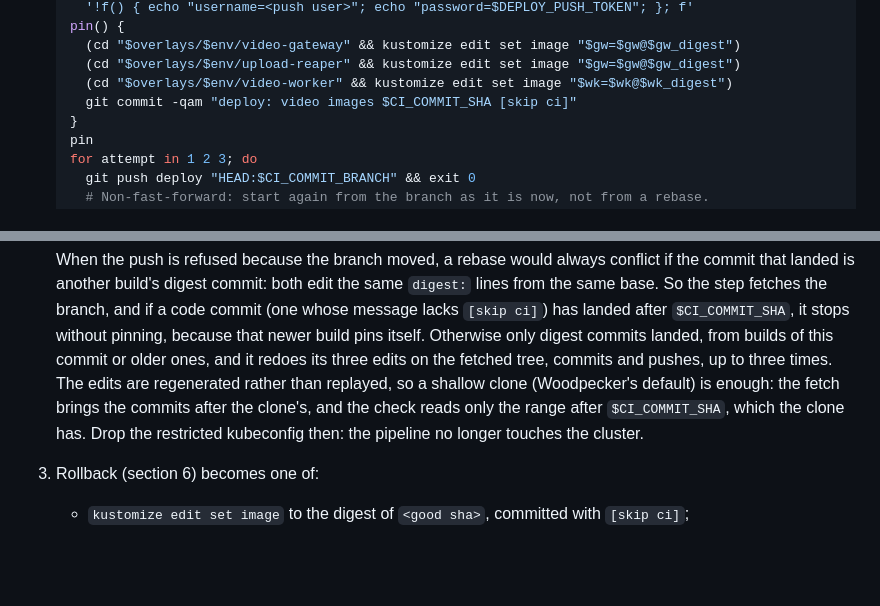
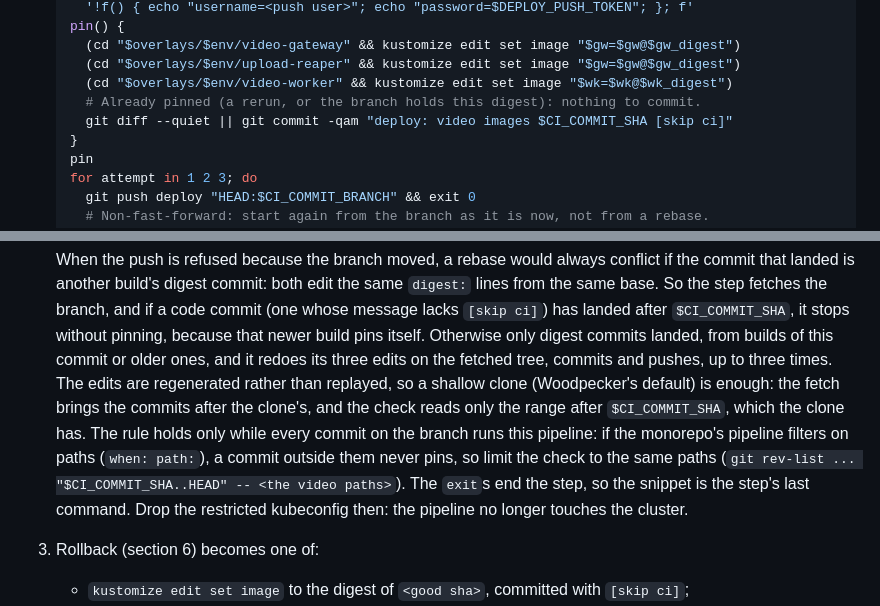
Before and after one commit to Jerome-Joseph-1/ULW-Video-Streaming-Platform, a Markdown page: deploy/askedin/RUNBOOK.md, 2 parts joined by grey strips. Drawn GitHub-style; blank space fills up the shorter version.

Commit message:
docs(deploy): let a rerun of a pinned commit pass, and guard rollbacks
The digest step commits only when its edits change the tree, so rerunning a
commit that is already pinned succeeds instead of failing on an empty commit.
The runbook says the newer-build rule needs every commit to run the pipeline,
and how to scope the check under a path filter; that the snippet is the step's
last command; and that pipelines still running on the branch are cancelled or
waited out before a rollback by digest, which one finishing later would undo.

```diff
--- a/deploy/askedin/RUNBOOK.md
+++ b/deploy/askedin/RUNBOOK.md
@@ -396,7 +396,8 @@ ArgoCD follows, and ArgoCD rendering the overlay with kustomize. Once both exist
      (cd "$overlays/$env/video-gateway" && kustomize edit set image "$gw=$gw@$gw_digest")
      (cd "$overlays/$env/upload-reaper" && kustomize edit set image "$gw=$gw@$gw_digest")
      (cd "$overlays/$env/video-worker" && kustomize edit set image "$wk=$wk@$wk_digest")
-     git commit -qam "deploy: video images $CI_COMMIT_SHA [skip ci]"
+     # Already pinned (a rerun, or the branch holds this digest): nothing to commit.
+     git diff --quiet || git commit -qam "deploy: video images $CI_COMMIT_SHA [skip ci]"
    }
    pin
    for attempt in 1 2 3; do
@@ -435,7 +436,11 @@ ArgoCD follows, and ArgoCD rendering the overlay with kustomize. Once both exist
    ones, and it redoes its three edits on the fetched tree, commits and pushes, up to three
    times. The edits are regenerated rather than replayed, so a shallow clone (Woodpecker's
    default) is enough: the fetch brings the commits after the clone's, and the check reads only
-   the range after `$CI_COMMIT_SHA`, which the clone has.
+   the range after `$CI_COMMIT_SHA`, which the clone has. The rule holds only while every commit
+   on the branch runs this pipeline: if the monorepo's pipeline filters on paths (`when: path:`),
+   a commit outside them never pins, so limit the check to the same paths
+   (`git rev-list ... "$CI_COMMIT_SHA..HEAD" -- <the video paths>`). The `exit`s end the step,
+   so the snippet is the step's last command.
    Drop the restricted kubeconfig then: the pipeline no longer touches the cluster.
 3. Rollback (section 6) becomes one of:
    - `kustomize edit set image` to the digest of `<good sha>`, committed with `[skip ci]`;
```
Also changed, not shown: other parts of deploy/askedin/RUNBOOK.md (+3 -1 lines).
